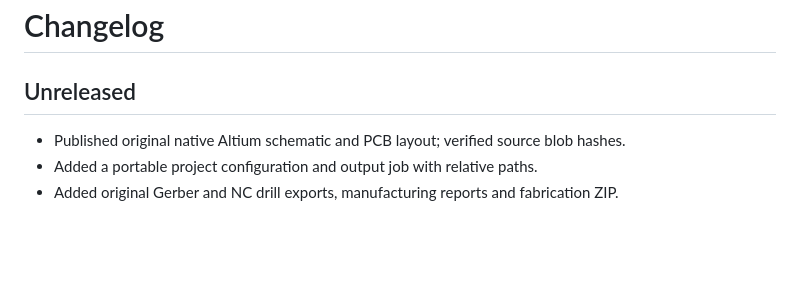
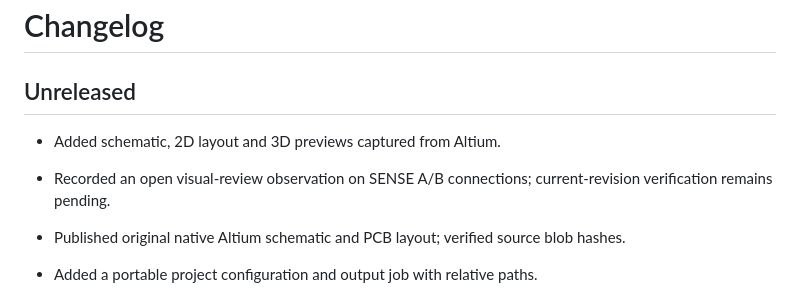
Before and after one commit to jassim20/L298N-Motor-Driver-Board, a Markdown page: CHANGELOG.md, the part around the change. Drawn GitHub-style; blank space fills up the shorter version.

```diff
--- a/CHANGELOG.md
+++ b/CHANGELOG.md
@@ -1,6 +1,9 @@
 # Changelog
 
 ## Unreleased
+
+- Added schematic, 2D layout and 3D previews captured from Altium.
+- Recorded an open visual-review observation on SENSE A/B connections; current-revision verification remains pending.
 
 - Published original native Altium schematic and PCB layout; verified source blob hashes.
 - Added a portable project configuration and output job with relative paths.
```
Also changed, not shown: README.md (+10 -0 lines), Images/01-schematic.png (added), Images/02-pcb-2d.png (added), Images/03-pcb-3d.png (added).
